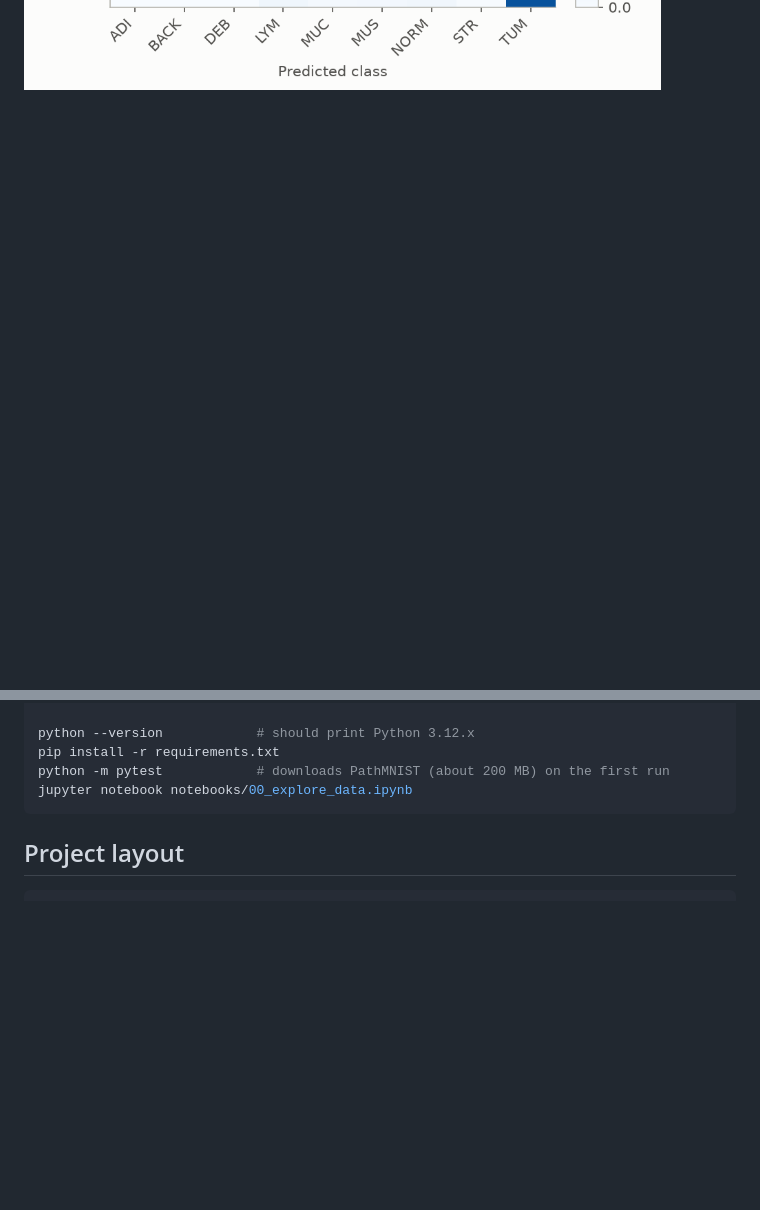
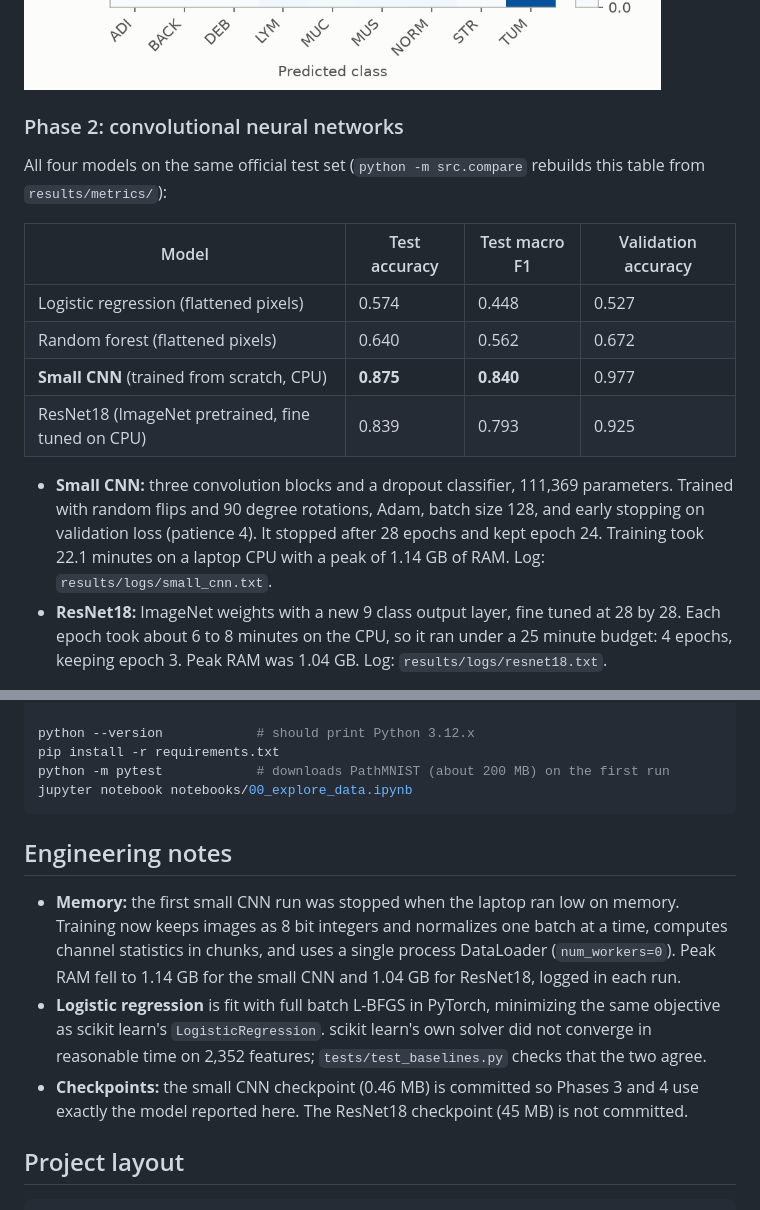
Before and after one commit to anshulsin15jn-boop/trustworthy_tissue_classifier, a Markdown page: README.md, 2 parts joined by grey strips. GitHub-like rendering; blank space fills up the shorter version.

````diff
--- a/README.md
+++ b/README.md
@@ -50,3 +50,18 @@ What we learned:
 * **Why a CNN should help:** flattening throws away which pixels are next to each other, so a model cannot learn "a ring of purple nuclei around a pale gland." A convolutional network keeps the 2D layout and learns small local patterns.
 
 ![Random forest confusion matrix](results/figures/random_forest_confusion.png)
+
+### Phase 2: convolutional neural networks
+
+All four models on the same official test set (`python -m src.compare` rebuilds this table from `results/metrics/`):
+
+| Model | Test accuracy | Test macro F1 | Validation accuracy |
+|---|---|---|---|
+| Logistic regression (flattened pixels) | 0.574 | 0.448 | 0.527 |
+| Random forest (flattened pixels) | 0.640 | 0.562 | 0.672 |
+| **Small CNN** (trained from scratch, CPU) | **0.875** | **0.840** | 0.977 |
+| ResNet18 (ImageNet pretrained, fine tuned on CPU) | 0.839 | 0.793 | 0.925 |
+
+* **Small CNN:** three convolution blocks and a dropout classifier, 111,369 parameters. Trained with random flips and 90 degree rotations, Adam, batch size 128, and early stopping on validation loss (patience 4). It stopped after 28 epochs and kept epoch 24. Training took 22.1 minutes on a laptop CPU with a peak of 1.14 GB of RAM. Log: `results/logs/small_cnn.txt`.
+* **ResNet18:** ImageNet weights with a new 9 class output layer, fine tuned at 28 by 28. Each epoch took about 6 to 8 minutes on the CPU, so it ran under a 25 minute budget: 4 epochs, keeping epoch 3. Peak RAM was 1.04 GB. Log: `results/logs/resnet18.txt`.
+
@@ -80,6 +105,12 @@ python -m pytest            # downloads PathMNIST (about 200 MB) on the first ru
 jupyter notebook notebooks/00_explore_data.ipynb
 ```
 
+## Engineering notes
+
+* **Memory:** the first small CNN run was stopped when the laptop ran low on memory. Training now keeps images as 8 bit integers and normalizes one batch at a time, computes channel statistics in chunks, and uses a single process DataLoader (`num_workers=0`). Peak RAM fell to 1.14 GB for the small CNN and 1.04 GB for ResNet18, logged in each run.
+* **Logistic regression** is fit with full batch L-BFGS in PyTorch, minimizing the same objective as scikit learn's `LogisticRegression`. scikit learn's own solver did not converge in reasonable time on 2,352 features; `tests/test_baselines.py` checks that the two agree.
+* **Checkpoints:** the small CNN checkpoint (0.46 MB) is committed so Phases 3 and 4 use exactly the model reported here. The ResNet18 checkpoint (45 MB) is not committed.
+
 ## Project layout
 
 ```
````
Also changed, not shown: other parts of README.md (+11 -1 lines), results/figures/resnet18_confusion.png (added), results/figures/resnet18_training_curves.png (added), results/figures/small_cnn_confusion.png (added), results/figures/small_cnn_training_curves.png (added), 14 other files.
